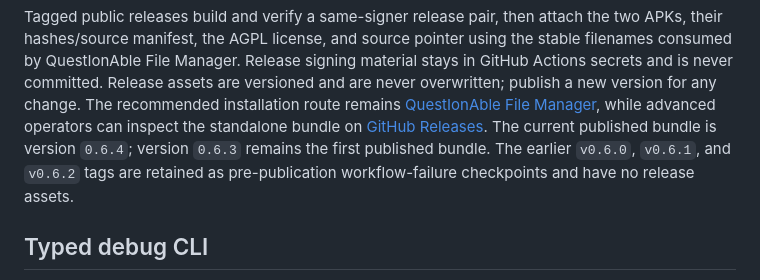
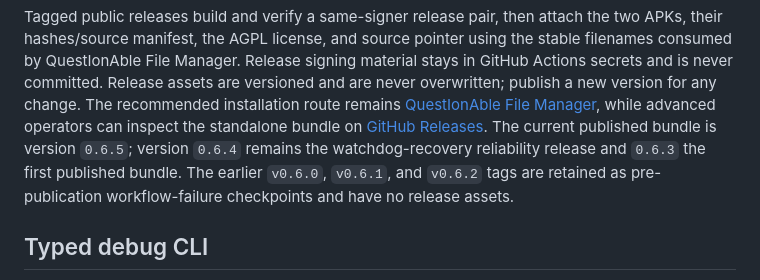
Before and after one commit to MesmerPrism/Rusty-Kiosk, a Markdown page: README.md, the part around the change. GitHub-like rendering.

Commit message:
docs: record Rusty Kiosk 0.6.5 release

```diff
--- a/README.md
+++ b/README.md
@@ -93,10 +93,10 @@ The recommended installation route remains
 [QuestIonAble File Manager](https://mesmerprism.com/QuestIonAble-File-Manager/#kiosk),
 while advanced operators can inspect the standalone bundle on
 [GitHub Releases](https://github.com/MesmerPrism/Rusty-Kiosk/releases).
-The current published bundle is version `0.6.4`; version `0.6.3` remains the
-first published bundle. The earlier `v0.6.0`, `v0.6.1`, and `v0.6.2` tags are
-retained as pre-publication workflow-failure checkpoints and have no release
-assets.
+The current published bundle is version `0.6.5`; version `0.6.4` remains the
+watchdog-recovery reliability release and `0.6.3` the first published bundle.
+The earlier `v0.6.0`, `v0.6.1`, and `v0.6.2` tags are retained as
+pre-publication workflow-failure checkpoints and have no release assets.
 
 ## Typed debug CLI
 
```
Also changed, not shown: docs/release-0.6.5.md (added, +34 -0 lines).
